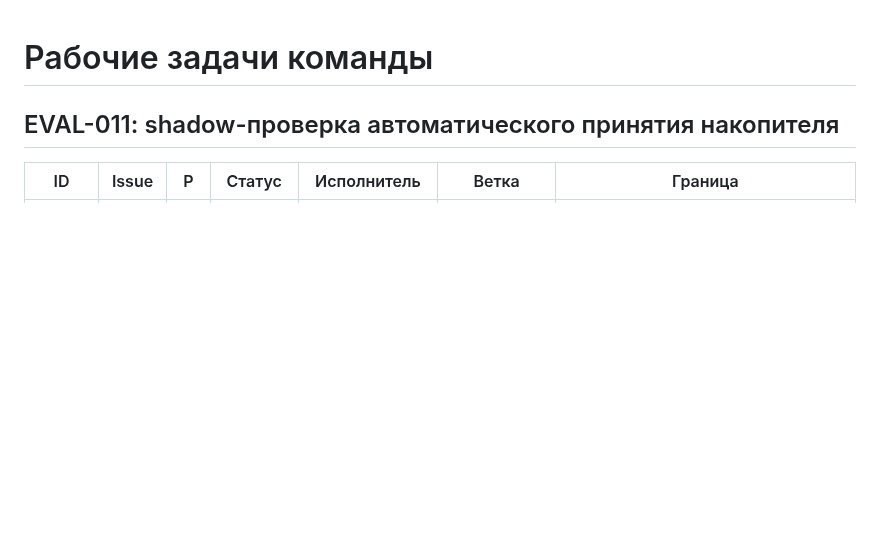
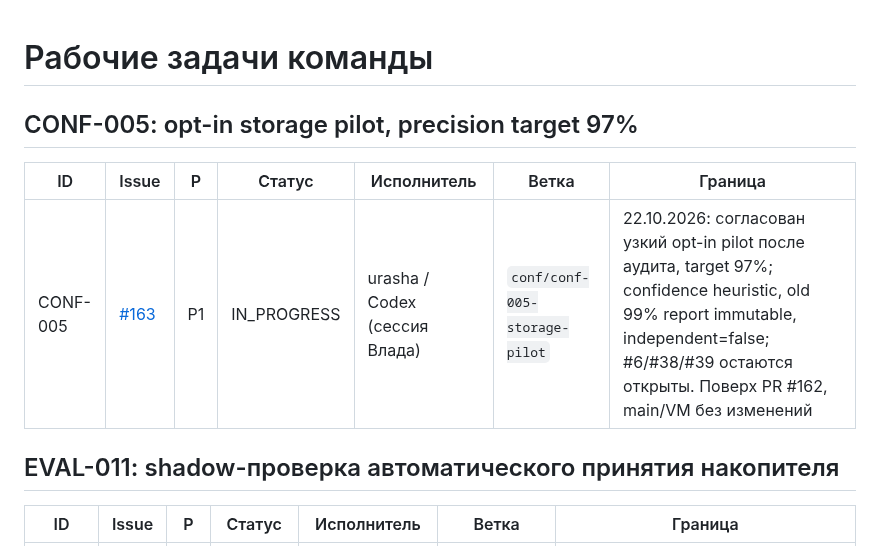
Before and after one commit to CRUDoshleps/GoodsAI, a Markdown page: TASKS.md, the part around the change. Drawn GitHub-style; blank space fills up the shorter version.

Commit message:
chore(tasks): claim CONF-005

```diff
--- a/TASKS.md
+++ b/TASKS.md
@@ -1,4 +1,10 @@
 # Рабочие задачи команды
+
+## CONF-005: opt-in storage pilot, precision target 97%
+
+| ID | Issue | P | Статус | Исполнитель | Ветка | Граница |
+| --- | --- | --- | --- | --- | --- | --- |
+| CONF-005 | [#163](https://github.com/CRUDoshleps/GoodsAI/issues/163) | P1 | IN_PROGRESS | urasha / Codex (сессия Влада) | `conf/conf-005-storage-pilot` | 22.10.2026: согласован узкий opt-in pilot после аудита, target 97%; confidence heuristic, old 99% report immutable, independent=false; #6/#38/#39 остаются открыты. Поверх PR #162, main/VM без изменений |
 
 ## EVAL-011: shadow-проверка автоматического принятия накопителя
 
```
